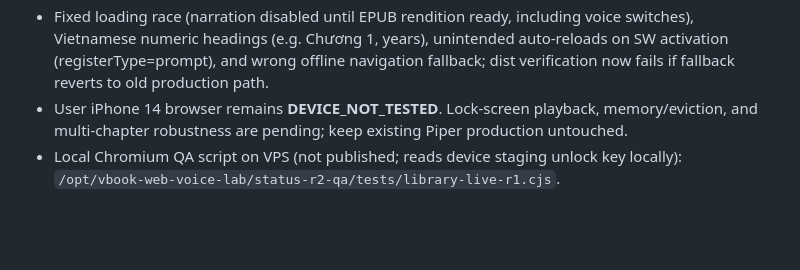
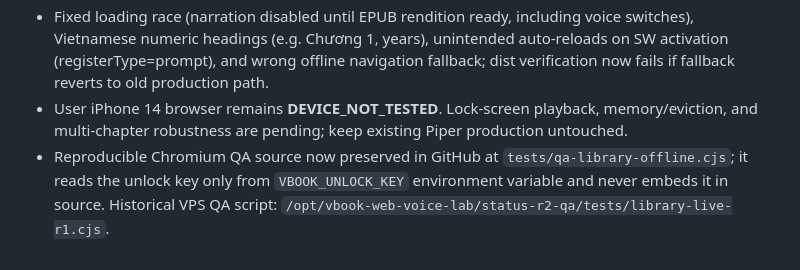
Before and after one commit to louisalviss/vbook-vieneu-ios14-test, a Markdown page: library/INTEGRATION-CHECKPOINT.md, the part around the change. Rendered like a GitHub page; blank space fills up the shorter version.

Commit message:
docs(vbook): link durable sanitized E2E QA script instead of VPS-only test

```diff
--- a/library/INTEGRATION-CHECKPOINT.md
+++ b/library/INTEGRATION-CHECKPOINT.md
@@ -21,4 +21,4 @@ Status: SOURCE_BUILD_PASS / LIVE_EPUB_TEST_PENDING / IPHONE14_PENDING.
 - Tested source suite 22/22 PASS, production build PASS, dist verification PASS, latest Pages deployment successful.
 - Fixed loading race (narration disabled until EPUB rendition ready, including voice switches), Vietnamese numeric headings (e.g. Chương 1, years), unintended auto-reloads on SW activation (registerType=prompt), and wrong offline navigation fallback; dist verification now fails if fallback reverts to old production path.
 - User iPhone 14 browser remains **DEVICE_NOT_TESTED**. Lock-screen playback, memory/eviction, and multi-chapter robustness are pending; keep existing Piper production untouched.
-- Local Chromium QA script on VPS (not published; reads device staging unlock key locally): `/opt/vbook-web-voice-lab/status-r2-qa/tests/library-live-r1.cjs`.
+- Reproducible Chromium QA source now preserved in GitHub at `tests/qa-library-offline.cjs`; it reads the unlock key only from `VBOOK_UNLOCK_KEY` environment variable and never embeds it in source. Historical VPS QA script: `/opt/vbook-web-voice-lab/status-r2-qa/tests/library-live-r1.cjs`.
```
